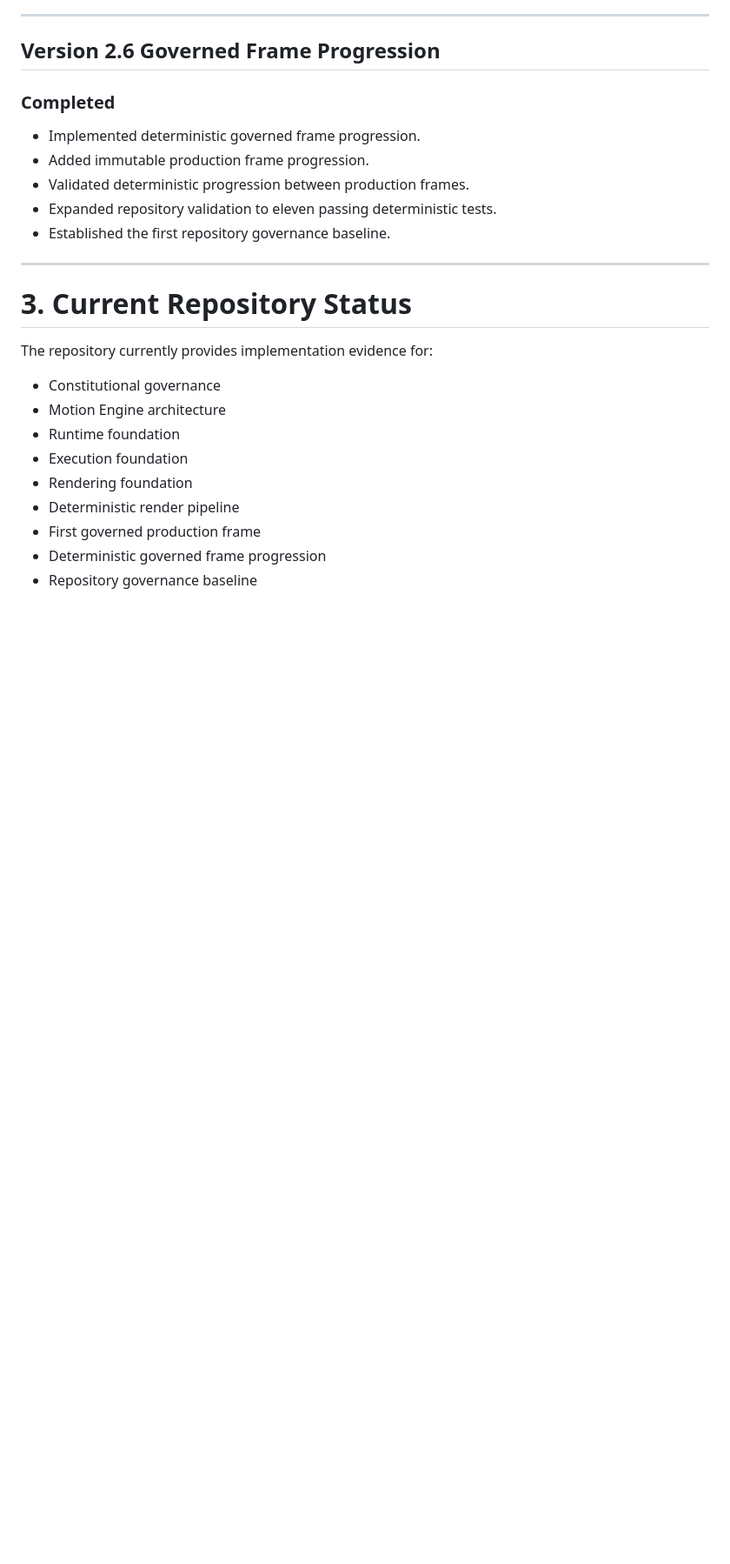
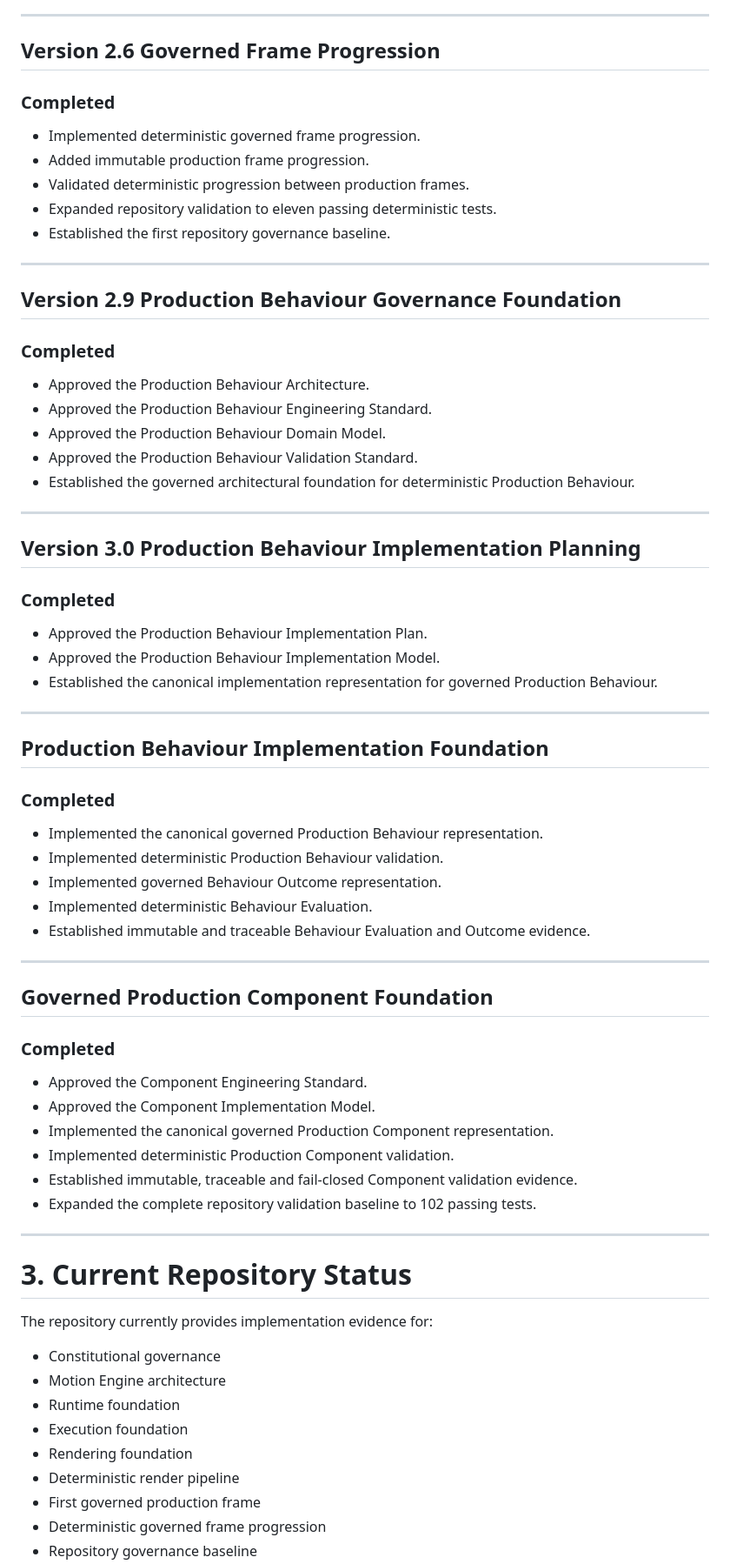
Before and after one commit to pebblehed/pixelsync-motion-engine, a Markdown page: docs/changelog/CHANGELOG.md, the part around one of its changes. Shown at 87% size. Drawn GitHub-style; blank space fills up the shorter version.

Commit message:
Align changelog with completed production foundations

```diff
--- a/docs/changelog/CHANGELOG.md
+++ b/docs/changelog/CHANGELOG.md
@@ -136,6 +136,53 @@ Implemented deterministic validation for all rendering foundations.
 
 ---
 
+## Version 2.9 Production Behaviour Governance Foundation
+
+### Completed
+
+- Approved the Production Behaviour Architecture.
+- Approved the Production Behaviour Engineering Standard.
+- Approved the Production Behaviour Domain Model.
+- Approved the Production Behaviour Validation Standard.
+- Established the governed architectural foundation for deterministic Production Behaviour.
+
+---
+
+## Version 3.0 Production Behaviour Implementation Planning
+
+### Completed
+
+- Approved the Production Behaviour Implementation Plan.
+- Approved the Production Behaviour Implementation Model.
+- Established the canonical implementation representation for governed Production Behaviour.
+
+---
+
+## Production Behaviour Implementation Foundation
+
+### Completed
+
+- Implemented the canonical governed Production Behaviour representation.
+- Implemented deterministic Production Behaviour validation.
+- Implemented governed Behaviour Outcome representation.
+- Implemented deterministic Behaviour Evaluation.
+- Established immutable and traceable Behaviour Evaluation and Outcome evidence.
+
+---
+
+## Governed Production Component Foundation
+
+### Completed
+
+- Approved the Component Engineering Standard.
+- Approved the Component Implementation Model.
+- Implemented the canonical governed Production Component representation.
+- Implemented deterministic Production Component validation.
+- Established immutable, traceable and fail-closed Component validation evidence.
+- Expanded the complete repository validation baseline to 102 passing tests.
+
+---
+
 # 3. Current Repository Status
 
 The repository currently provides implementation evidence for:
```
Also changed, not shown: other parts of docs/changelog/CHANGELOG.md (+20 -12 lines).
